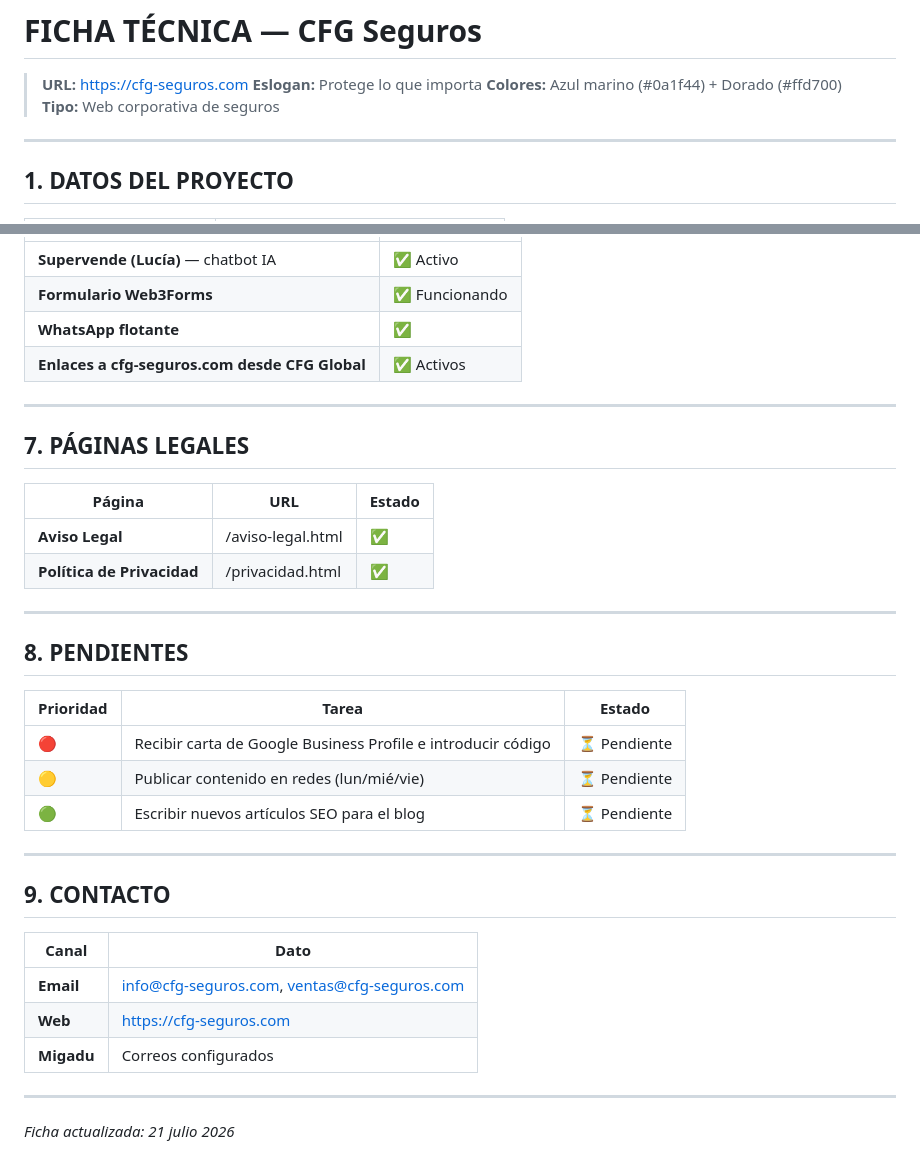
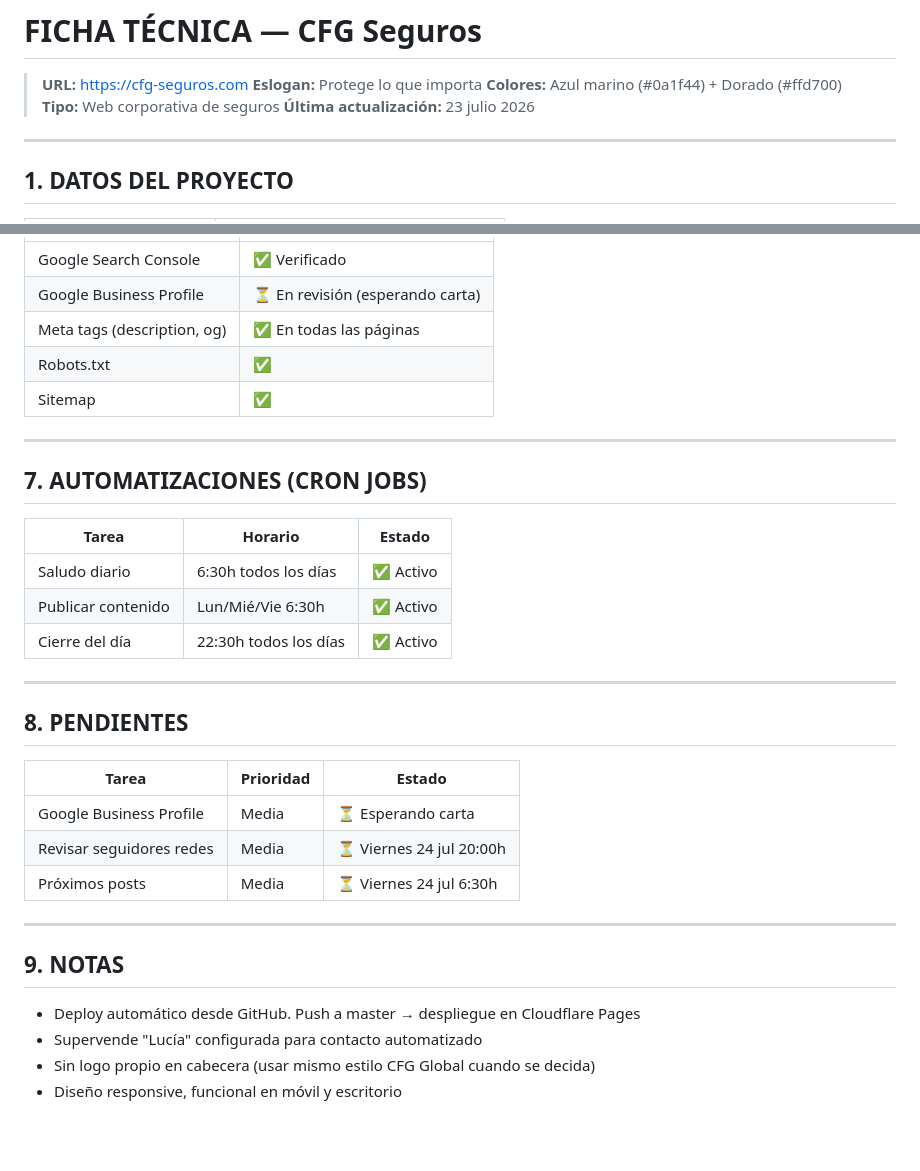
Before and after one commit to sandluc22/cfg-seguros, a Markdown page: FICHA_TECNICA.md, 2 parts joined by grey strips. GitHub-like rendering; blank space fills up the shorter version.

```diff
--- a/FICHA_TECNICA.md
+++ b/FICHA_TECNICA.md
@@ -4,6 +4,7 @@
 > **Eslogan:** Protege lo que importa
 > **Colores:** Azul marino (#0a1f44) + Dorado (#ffd700)
 > **Tipo:** Web corporativa de seguros
+> **Última actualización:** 23 julio 2026
 
 ---
 
@@ -82,38 +84,35 @@
 |---|---|
-| **Supervende (Lucía)** — chatbot IA | ✅ Activo |
-| **Formulario Web3Forms** | ✅ Funcionando |
-| **WhatsApp flotante** | ✅ |
-| **Enlaces a cfg-seguros.com desde CFG Global** | ✅ Activos |
+| Google Search Console | ✅ Verificado |
+| Google Business Profile | ⏳ En revisión (esperando carta) |
+| Meta tags (description, og) | ✅ En todas las páginas |
+| Robots.txt | ✅ |
+| Sitemap | ✅ |
 
 ---
 
-## 7. PÁGINAS LEGALES
+## 7. AUTOMATIZACIONES (CRON JOBS)
 
-| Página | URL | Estado |
+| Tarea | Horario | Estado |
 |---|---|---|
-| **Aviso Legal** | /aviso-legal.html | ✅ |
-| **Política de Privacidad** | /privacidad.html | ✅ |
+| Saludo diario | 6:30h todos los días | ✅ Activo |
+| Publicar contenido | Lun/Mié/Vie 6:30h | ✅ Activo |
+| Cierre del día | 22:30h todos los días | ✅ Activo |
 
 ---
 
 ## 8. PENDIENTES
 
-| Prioridad | Tarea | Estado |
+| Tarea | Prioridad | Estado |
 |---|---|---|
-| 🔴 | Recibir carta de Google Business Profile e introducir código | ⏳ Pendiente |
-| 🟡 | Publicar contenido en redes (lun/mié/vie) | ⏳ Pendiente |
-| 🟢 | Escribir nuevos artículos SEO para el blog | ⏳ Pendiente |
+| Google Business Profile | Media | ⏳ Esperando carta |
+| Revisar seguidores redes | Media | ⏳ Viernes 24 jul 20:00h |
+| Próximos posts | Media | ⏳ Viernes 24 jul 6:30h |
 
 ---
 
-## 9. CONTACTO
+## 9. NOTAS
 
-| Canal | Dato |
-|---|---|
-| **Email** | info@cfg-seguros.com, ventas@cfg-seguros.com |
-| **Web** | https://cfg-seguros.com |
-| **Migadu** | Correos configurados |
-
----
-
-*Ficha actualizada: 21 julio 2026*
+- Deploy automático desde GitHub. Push a master → despliegue en Cloudflare Pages
+- Supervende "Lucía" configurada para contacto automatizado
+- Sin logo propio en cabecera (usar mismo estilo CFG Global cuando se decida)
+- Diseño responsive, funcional en móvil y escritorio
```
Also changed, not shown: other parts of FICHA_TECNICA.md (+24 -23 lines).
